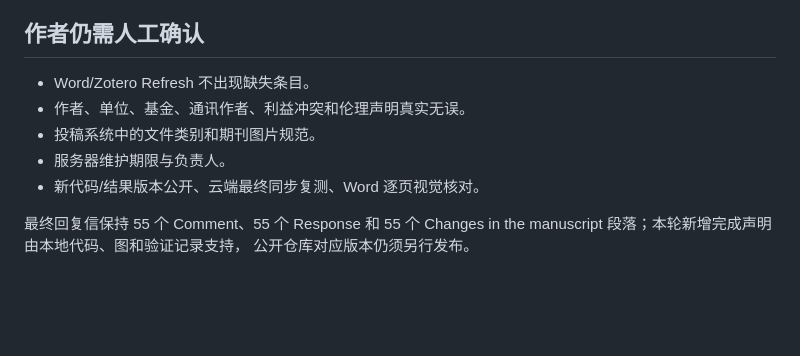
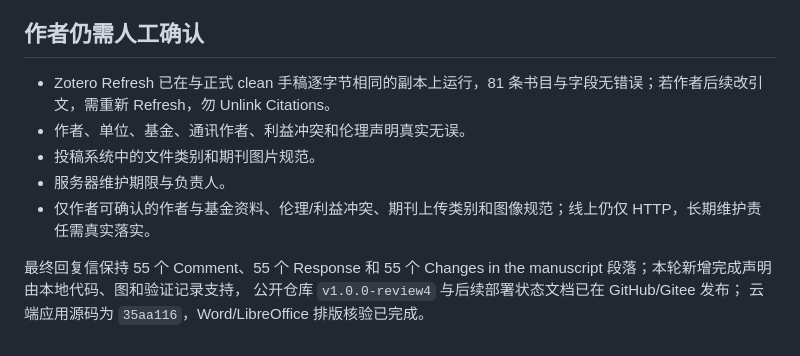
Before and after one commit to zhaizhaoyu98/MALER_server, a Markdown page: docs/response-letter-changes.md, the part around the change. Drawn GitHub-style; blank space fills up the shorter version.

Commit message:
docs: record native Word and Zotero submission QA

```diff
--- a/docs/response-letter-changes.md
+++ b/docs/response-letter-changes.md
@@ -74,12 +74,13 @@ alter prediction values.
 
 ## 作者仍需人工确认
 
-- Word/Zotero Refresh 不出现缺失条目。
+- Zotero Refresh 已在与正式 clean 手稿逐字节相同的副本上运行，81 条书目与字段无错误；若作者后续改引文，需重新 Refresh，勿 Unlink Citations。
 - 作者、单位、基金、通讯作者、利益冲突和伦理声明真实无误。
 - 投稿系统中的文件类别和期刊图片规范。
 - 服务器维护期限与负责人。
-- 新代码/结果版本公开、云端最终同步复测、Word 逐页视觉核对。
+- 仅作者可确认的作者与基金资料、伦理/利益冲突、期刊上传类别和图像规范；线上仍仅 HTTP，长期维护责任需真实落实。
 
 最终回复信保持 55 个 Comment、55 个 Response 和 55 个
 Changes in the manuscript 段落；本轮新增完成声明由本地代码、图和验证记录支持，
-公开仓库对应版本仍须另行发布。
+公开仓库 `v1.0.0-review4` 与后续部署状态文档已在 GitHub/Gitee 发布；
+云端应用源码为 `35aa116`，Word/LibreOffice 排版核验已完成。
```
Also changed, not shown: docs/reviewer_response_status_20260924.md (+2 -2 lines), docs/revision-status.md (+3 -3 lines).
